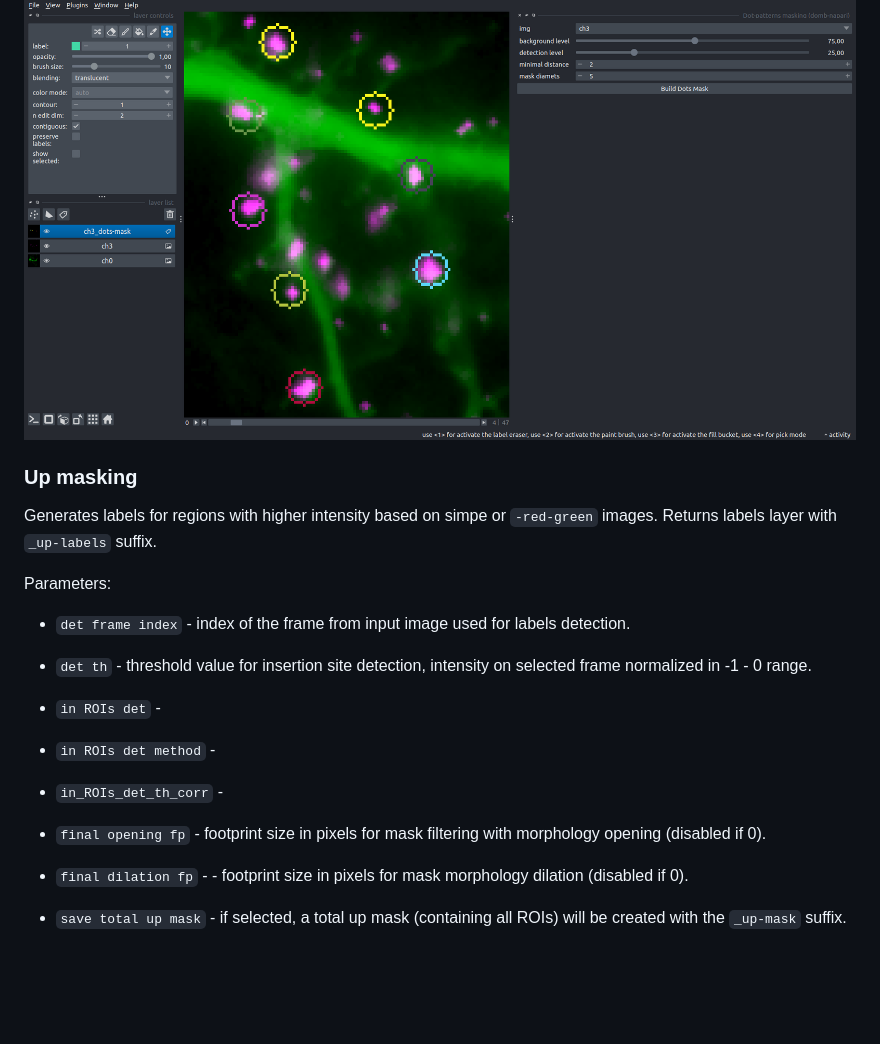
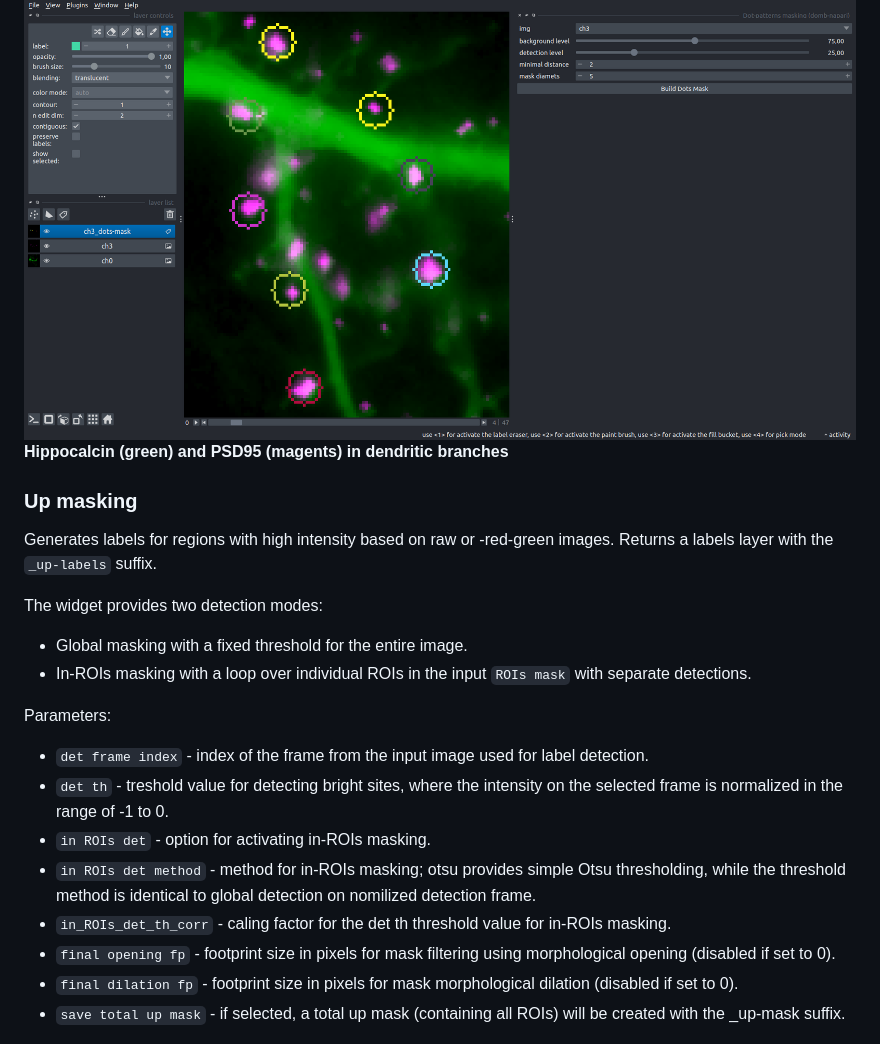
Before and after one commit to wisstock/domb-napari, a Markdown page: README.md, the part around one of its changes. GitHub-like rendering; blank space fills up the shorter version.

```diff
--- a/README.md
+++ b/README.md
@@ -79,21 +79,25 @@ Parameters:
 
 ![](https://raw.githubusercontent.com/wisstock/domb-napari/master/images/dots_masking.png)
+__Hippocalcin (green) and PSD95 (magents) in dendritic branches__
 
 
 ### Up masking
-Generates labels for regions with higher intensity based on simpe or `-red-green` images. Returns labels layer with `_up-labels` suffix.
+Generates labels for regions with high intensity based on raw or -red-green images. Returns a labels layer with the `_up-labels` suffix.
+
+The widget provides two detection modes:
+
+- Global masking with a fixed threshold for the entire image.
+- In-ROIs masking with a loop over individual ROIs in the input `ROIs mask` with separate detections.
 
 Parameters:
 
-- `det frame index` - index of the frame from input image used for labels detection.
-- `det th` - threshold value for insertion site detection, intensity on selected frame normalized in -1 - 0 range.
-
-- `in ROIs det` -
-- `in ROIs det method` -
-- `in_ROIs_det_th_corr` -
-
-- `final opening fp` - footprint size in pixels for mask filtering with morphology opening (disabled if 0).
-- `final dilation fp` - - footprint size in pixels for mask morphology dilation (disabled if 0).
-- `save total up mask` - if selected, a total up mask (containing all ROIs) will be created with the `_up-mask` suffix.
+- `det frame index` - index of the frame from the input image used for label detection.
+- `det th` - treshold value for detecting bright sites, where the intensity on the selected frame is normalized in the range of -1 to 0.
+- `in ROIs det` - option for activating in-ROIs masking.
+- `in ROIs det method` - method for in-ROIs masking; otsu provides simple Otsu thresholding, while the threshold method is identical to global detection on nomilized detection frame.
+- `in_ROIs_det_th_corr` - caling factor for the det th threshold value for in-ROIs masking.
+- `final opening fp` - footprint size in pixels for mask filtering using morphological opening (disabled if set to 0).
+- `final dilation fp` - footprint size in pixels for mask morphological dilation (disabled if set to 0).
+- `save total up mask` - if selected, a total up mask (containing all ROIs) will be created with the _up-mask suffix.
 
 ![](https://raw.githubusercontent.com/wisstock/domb-napari/master/images/up_labels.png)
```
Also changed, not shown: other parts of README.md (+30 -6 lines), images/rg_series.png, images/stack_preprocessing.png.
